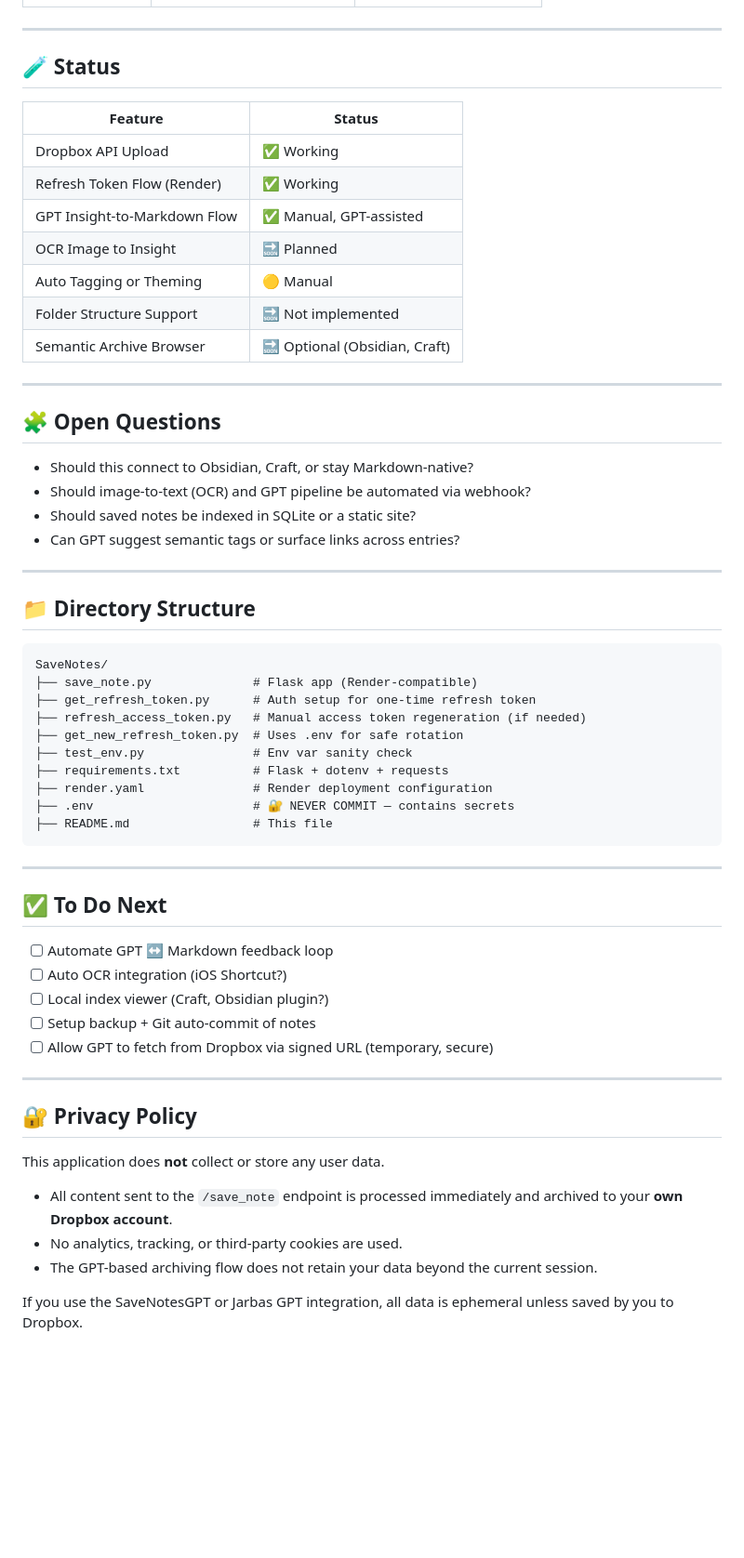
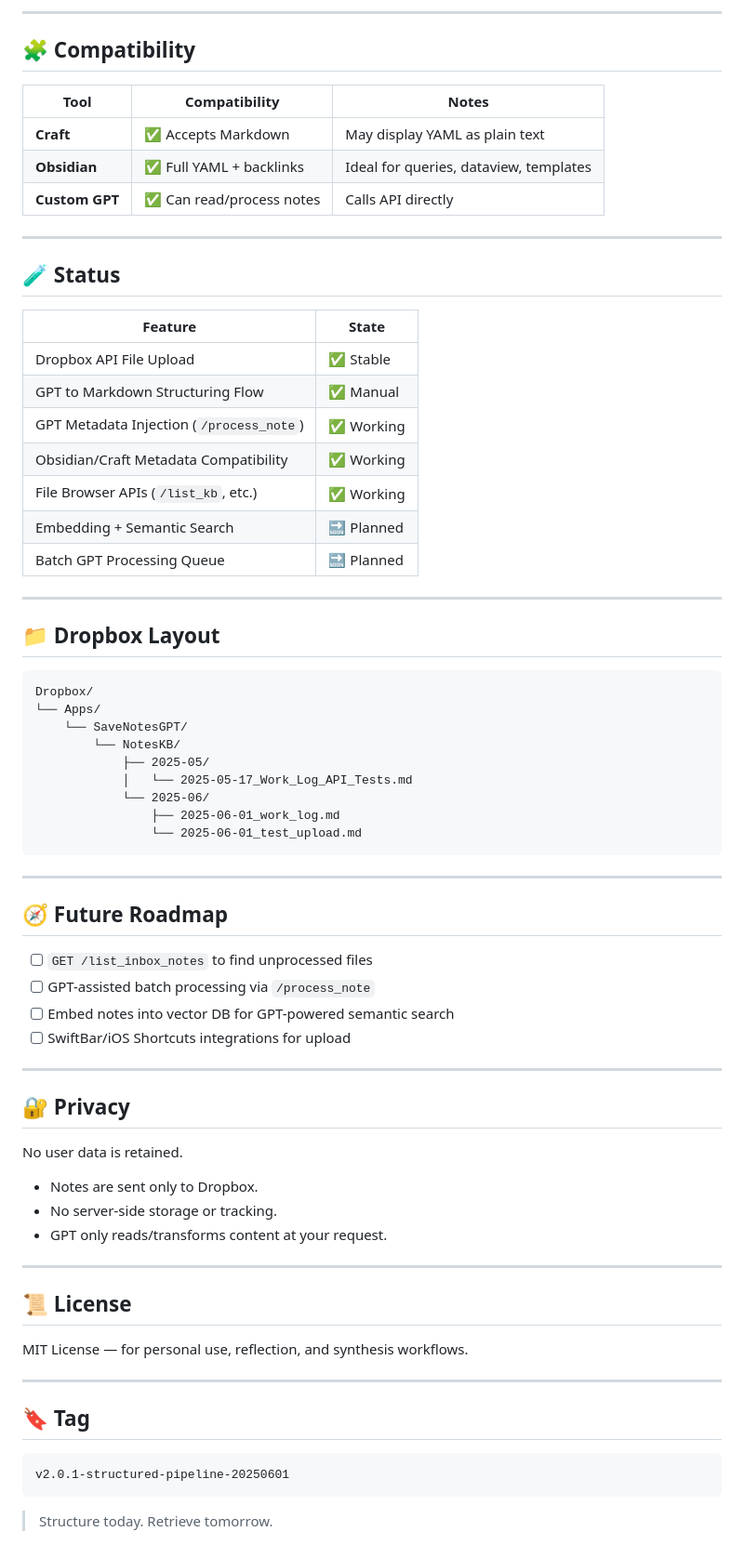
Before and after one commit to prgazevedo/save-note-api, a Markdown page: README.md, the part around one of its changes. Shown at 93% size. GitHub-like rendering; blank space fills up the shorter version.

Commit message:
"Update README for structured pipeline – v2.0.1"

````diff
--- a/README.md
+++ b/README.md
@@ -117,63 +95,73 @@ To create a **fluid, semi-automated workflow** where raw, expressive content (li
+---
+
+## 🧩 Compatibility
+
+| Tool      | Compatibility            | Notes                                  |
+|-----------|--------------------------|----------------------------------------|
+| **Craft** | ✅ Accepts Markdown        | May display YAML as plain text         |
+| **Obsidian** | ✅ Full YAML + backlinks | Ideal for queries, dataview, templates |
+| **Custom GPT** | ✅ Can read/process notes | Calls API directly                     |
 
 ---
 
 ## 🧪 Status
 
-| Feature                      | Status     |
-|------------------------------|------------|
-| Dropbox API Upload           | ✅ Working |
-| Refresh Token Flow (Render)  | ✅ Working |
-| GPT Insight-to-Markdown Flow | ✅ Manual, GPT-assisted |
-| OCR Image to Insight         | 🔜 Planned |
-| Auto Tagging or Theming      | 🟡 Manual |
-| Folder Structure Support     | 🔜 Not implemented |
-| Semantic Archive Browser     | 🔜 Optional (Obsidian, Craft) |
+| Feature                              | State     |
+|--------------------------------------|-----------|
+| Dropbox API File Upload              | ✅ Stable |
+| GPT to Markdown Structuring Flow     | ✅ Manual |
+| GPT Metadata Injection (`/process_note`) | ✅ Working |
+| Obsidian/Craft Metadata Compatibility| ✅ Working |
+| File Browser APIs (`/list_kb`, etc.) | ✅ Working |
+| Embedding + Semantic Search          | 🔜 Planned |
+| Batch GPT Processing Queue           | 🔜 Planned |
 
 ---
 
-
-## 🧩 Open Questions
-
-- Should this connect to Obsidian, Craft, or stay Markdown-native?
-- Should image-to-text (OCR) and GPT pipeline be automated via webhook?
-- Should saved notes be indexed in SQLite or a static site?
-- Can GPT suggest semantic tags or surface links across entries?
-
-
----
-
-## 📁 Directory Structure
+## 📁 Dropbox Layout
 
 ```
-SaveNotes/
-├── save_note.py              # Flask app (Render-compatible)
-├── get_refresh_token.py      # Auth setup for one-time refresh token
-├── refresh_access_token.py   # Manual access token regeneration (if needed)
-├── get_new_refresh_token.py  # Uses .env for safe rotation
-├── test_env.py               # Env var sanity check
-├── requirements.txt          # Flask + dotenv + requests
-├── render.yaml               # Render deployment configuration
-├── .env                      # 🔐 NEVER COMMIT — contains secrets
-├── README.md                 # This file
+Dropbox/
+└── Apps/
+    └── SaveNotesGPT/
+        └── NotesKB/
+            ├── 2025-05/
+            │   └── 2025-05-17_Work_Log_API_Tests.md
+            └── 2025-06/
+                ├── 2025-06-01_work_log.md
+                └── 2025-06-01_test_upload.md
 ```
 
 ---
 
-## ✅ To Do Next
+## 🧭 Future Roadmap
 
-- [ ] Automate GPT ↔ Markdown feedback loop
-- [ ] Auto OCR integration (iOS Shortcut?)
-- [ ] Local index viewer (Craft, Obsidian plugin?)
-- [ ] Setup backup + Git auto-commit of notes
-- [ ] Allow GPT to fetch from Dropbox via signed URL (temporary, secure)
+- [ ] `GET /list_inbox_notes` to find unprocessed files
+- [ ] GPT-assisted batch processing via `/process_note`
+- [ ] Embed notes into vector DB for GPT-powered semantic search
+- [ ] SwiftBar/iOS Shortcuts integrations for upload
+
 ---
 
-## 🔐 Privacy Policy
+## 🔐 Privacy
 
-This application does **not** collect or store any user data.
+No user data is retained.
+- Notes are sent only to Dropbox.
+- No server-side storage or tracking.
+- GPT only reads/transforms content at your request.
 
-- All content sent to the `/save_note` endpoint is processed immediately and archived to your **own Dropbox account**.
-- No analytics, tracking, or third-party cookies are used.
-- The GPT-based archiving flow does not retain your data beyond the current session.
+---
 
-If you use the SaveNotesGPT or Jarbas GPT integration, all data is ephemeral unless saved by you to Dropbox.
+## 📜 License
+
+MIT License — for personal use, reflection, and synthesis workflows.
+
+---
+
+## 🔖 Tag
+
+```
+v2.0.1-structured-pipeline-20250601
+```
+
+> Structure today. Retrieve tomorrow.
````
Also changed, not shown: other parts of README.md (+73 -95 lines).
